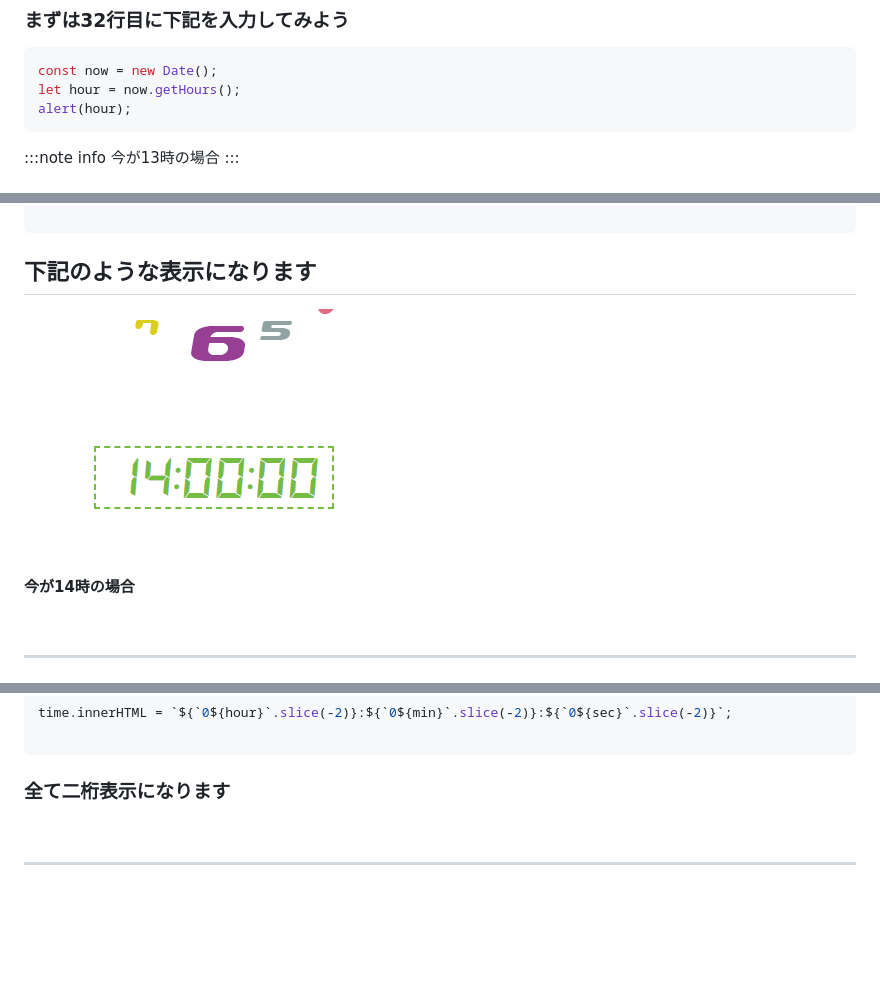
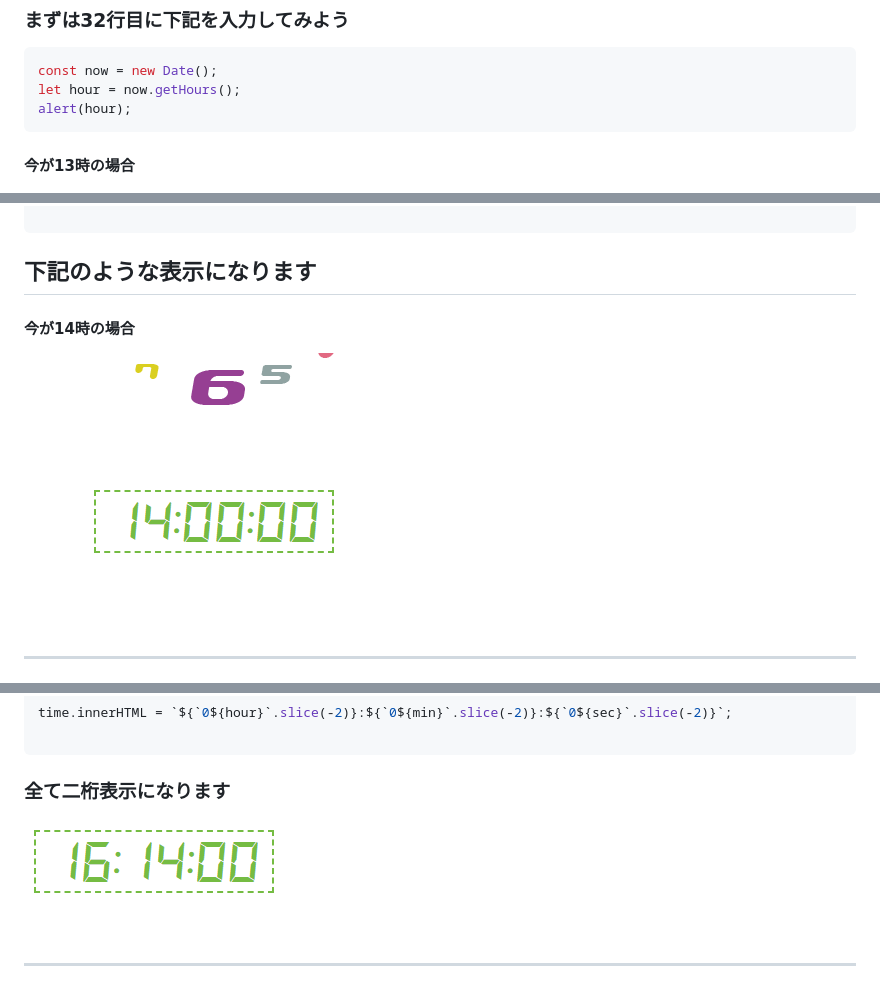
Before and after one commit to tec-yoshi-taka/trial-analog-clock, a Markdown page: README.md, 3 parts joined by grey strips. GitHub-like rendering; pictures changed too: img/degital03.png (added); blank space fills up the shorter version.

Commit message:
2桁表示追加

````diff
--- a/README.md
+++ b/README.md
@@ -21,10 +21,7 @@ let hour = now.getHours();
 alert(hour);
 ```
 
-:::note info
-今が13時の場合
-:::
-
+#### 今が13時の場合
 ![アラートの表示](./img/alert.png)
 <br>
 
@@ -43,10 +40,10 @@ time.innerHTML = `${hour}:00:00`;
 
 ```
 ## 下記のような表示になります
-
+#### 今が14時の場合
 
 ![アラートの表示](./img/degital01.png)
-#### 今が14時の場合
+
 <br>
 
 ---
@@ -101,6 +98,8 @@ time.innerHTML = `${`0${hour}`.slice(-2)}:${`0${min}`.slice(-2)}:${`0${sec}`.sli
 
 ```
 ### 全て二桁表示になります
+![二桁表示](./img/degital03.png)
+
 <br>
 
 ---
````
Also changed, not shown: other parts of README.md (+2 -2 lines).
